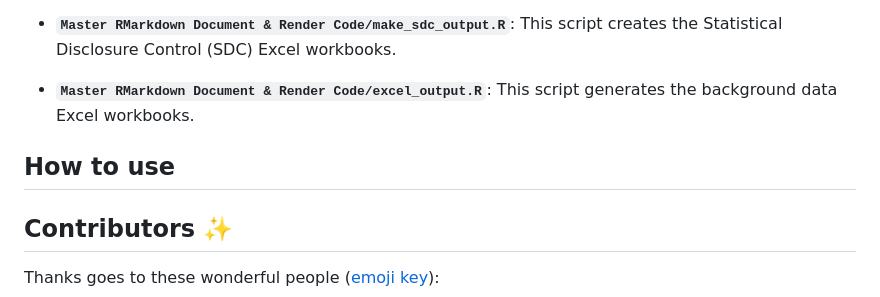
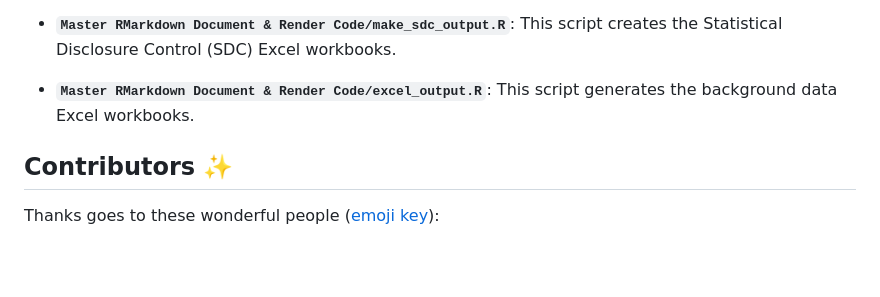
Before and after one commit to Public-Health-Scotland/list-localities-profiles, a Markdown page: README.md, the part around the change. Rendered like a GitHub page; blank space fills up the shorter version.

```diff
--- a/README.md
+++ b/README.md
@@ -40,9 +40,6 @@ Here are some important files and scripts to be aware of:
 
 - **`Master RMarkdown Document & Render Code/excel_output.R`**: This script generates the background data Excel workbooks.
 
-## How to use
-
-
 ## Contributors ✨
 
 Thanks goes to these wonderful people ([emoji key](https://allcontributors.org/docs/en/emoji-key)):
```
